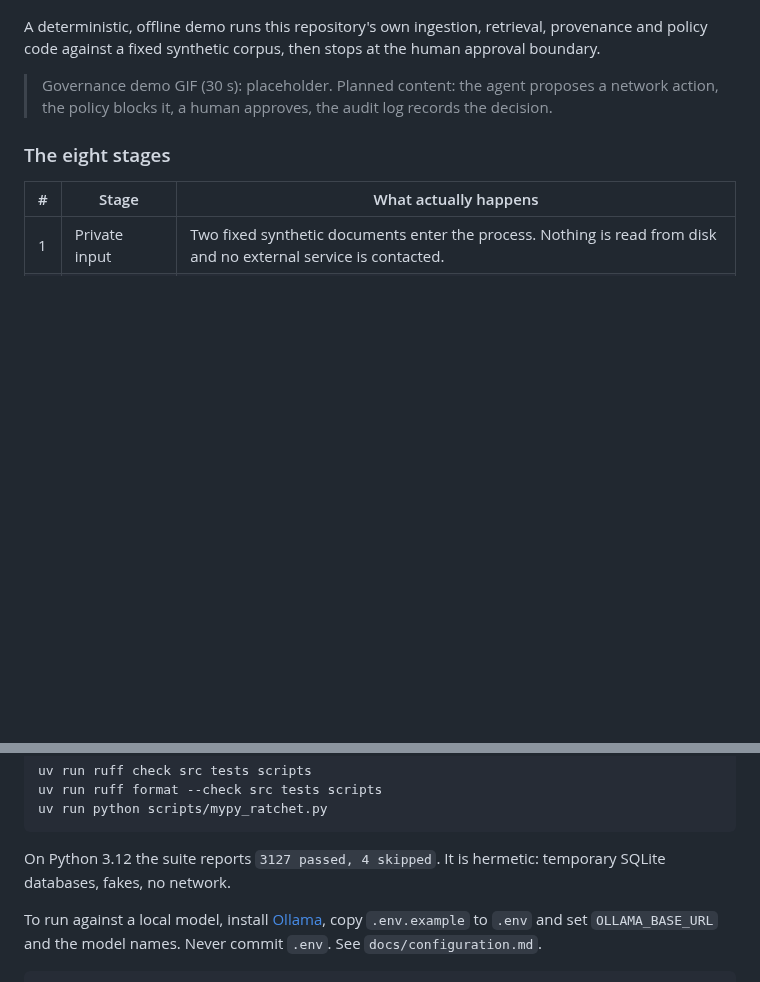
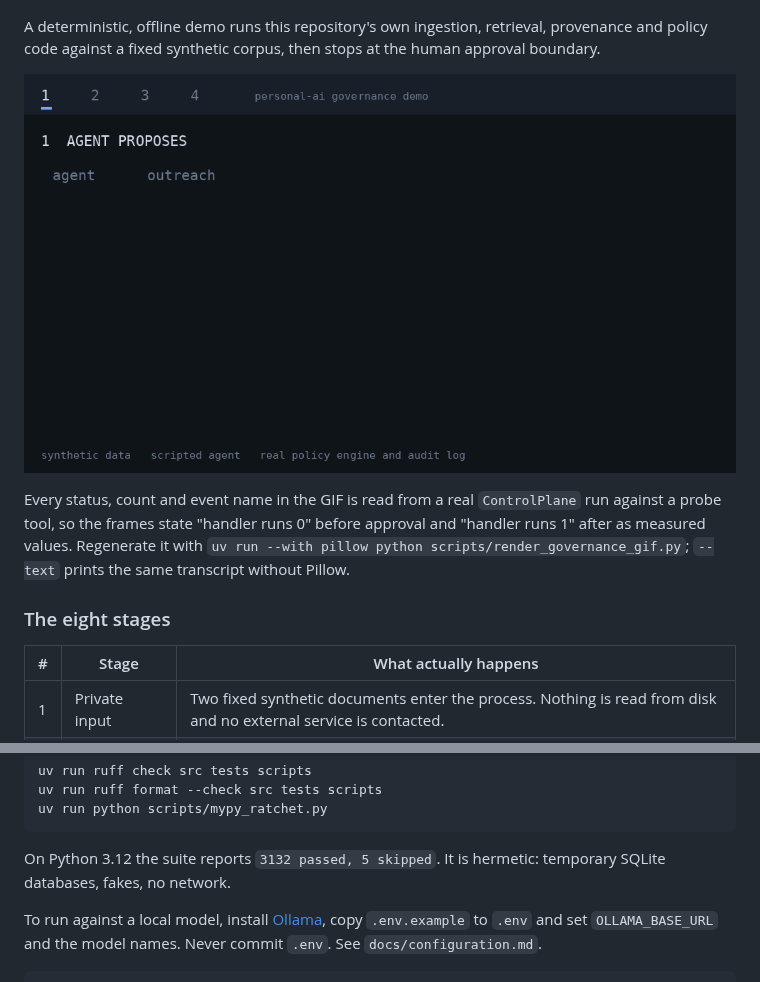
Before and after one commit to Telschow/personal-ai, a Markdown page: README.md, 2 parts joined by grey strips. GitHub-like rendering; pictures changed too: docs/architecture/governance-demo.gif (added); blank space fills up the shorter version.

````diff
--- a/README.md
+++ b/README.md
@@ -58,7 +58,9 @@ Latency of one `search` call (limit=5) over 64 queries x 20 repeats, in-memory S
 
 A deterministic, offline demo runs this repository's own ingestion, retrieval, provenance and policy code against a fixed synthetic corpus, then stops at the human approval boundary.
 
-> Governance demo GIF (30 s): placeholder. Planned content: the agent proposes a network action, the policy blocks it, a human approves, the audit log records the decision.
+![A 30 second governance demo: an agent proposes a network action, the policy engine blocks it and pauses for approval, a human approves, and the audit log records the decision. The run is real and the data is synthetic.](docs/architecture/governance-demo.gif)
+
+Every status, count and event name in the GIF is read from a real `ControlPlane` run against a probe tool, so the frames state "handler runs 0" before approval and "handler runs 1" after as measured values. Regenerate it with `uv run --with pillow python scripts/render_governance_gif.py`; `--text` prints the same transcript without Pillow.
 
 ### The eight stages
 
@@ -128,7 +130,7 @@ uv run ruff format --check src tests scripts
 uv run python scripts/mypy_ratchet.py
 ```
 
-On Python 3.12 the suite reports `3127 passed, 4 skipped`. It is hermetic: temporary SQLite databases, fakes, no network.
+On Python 3.12 the suite reports `3132 passed, 5 skipped`. It is hermetic: temporary SQLite databases, fakes, no network.
 
 To run against a local model, install [Ollama](https://ollama.com), copy `.env.example` to `.env` and set `OLLAMA_BASE_URL` and the model names. Never commit `.env`. See `docs/configuration.md`.
 
````
Also changed, not shown: docs/roadmap.md (+1 -1 lines), 2 other files.
